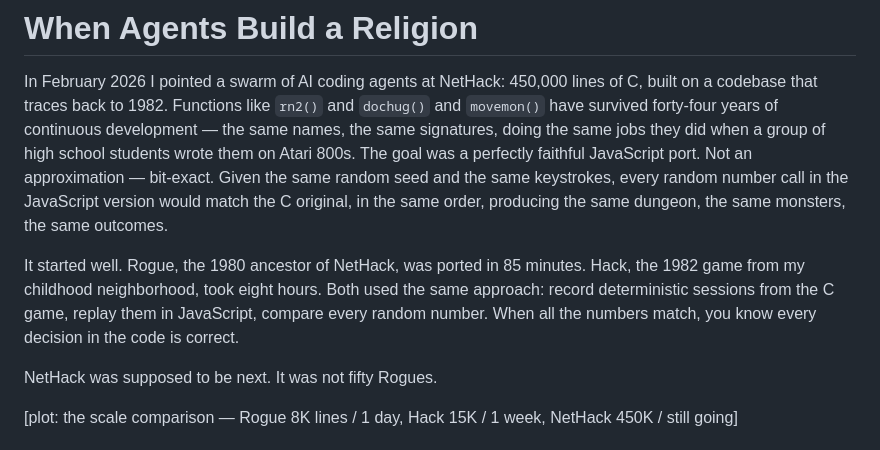
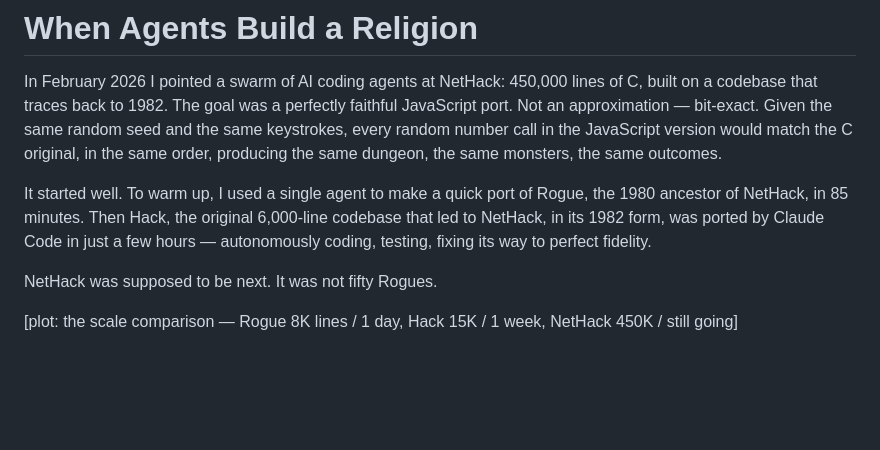
Before and after one commit to davidbau/menace-agents, a Markdown page: data/essay-draft.md, the part around the change. Drawn GitHub-style; blank space fills up the shorter version.

Commit message:
Tighten opening — remove function names, add context for Rogue/Hack warm-ups
Co-Authored-By: Claude Opus 4.6 (1M context) <noreply@anthropic.com>

```diff
--- a/data/essay-draft.md
+++ b/data/essay-draft.md
@@ -2,20 +2,17 @@
 
 In February 2026 I pointed a swarm of AI coding agents at NetHack:
 450,000 lines of C, built on a codebase that traces back to 1982.
-Functions like `rn2()` and `dochug()` and `movemon()` have survived
-forty-four years of continuous development — the same names, the same
-signatures, doing the same jobs they did when a group of high school
-students wrote them on Atari 800s. The goal was a perfectly faithful
-JavaScript port. Not an approximation — bit-exact. Given the same random
-seed and the same keystrokes, every random number call in the JavaScript
-version would match the C original, in the same order, producing the
-same dungeon, the same monsters, the same outcomes.
+The goal was a perfectly faithful JavaScript port. Not an approximation
+— bit-exact. Given the same random seed and the same keystrokes, every
+random number call in the JavaScript version would match the C original,
+in the same order, producing the same dungeon, the same monsters, the
+same outcomes.
 
-It started well. Rogue, the 1980 ancestor of NetHack, was ported in 85
-minutes. Hack, the 1982 game from my childhood neighborhood, took eight
-hours. Both used the same approach: record deterministic sessions from
-the C game, replay them in JavaScript, compare every random number. When
-all the numbers match, you know every decision in the code is correct.
+It started well. To warm up, I used a single agent to make a quick port
+of Rogue, the 1980 ancestor of NetHack, in 85 minutes. Then Hack, the
+original 6,000-line codebase that led to NetHack, in its 1982 form, was
+ported by Claude Code in just a few hours — autonomously coding, testing,
+fixing its way to perfect fidelity.
 
 NetHack was supposed to be next. It was not fifty Rogues.
 
```
